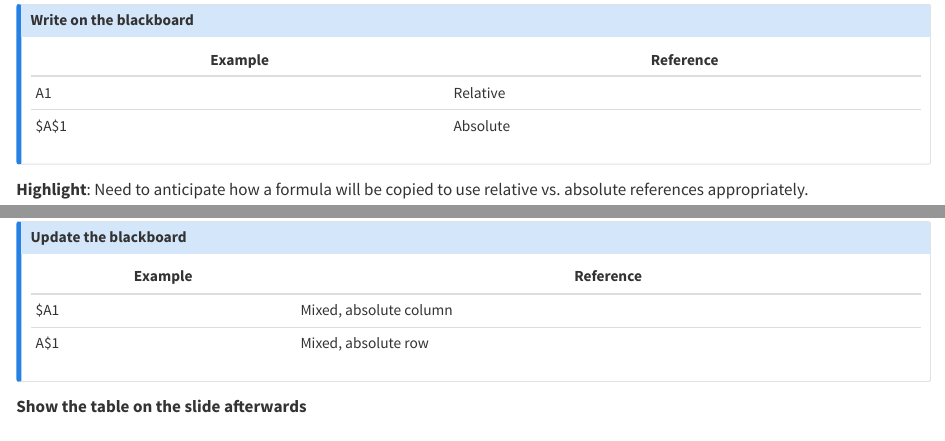
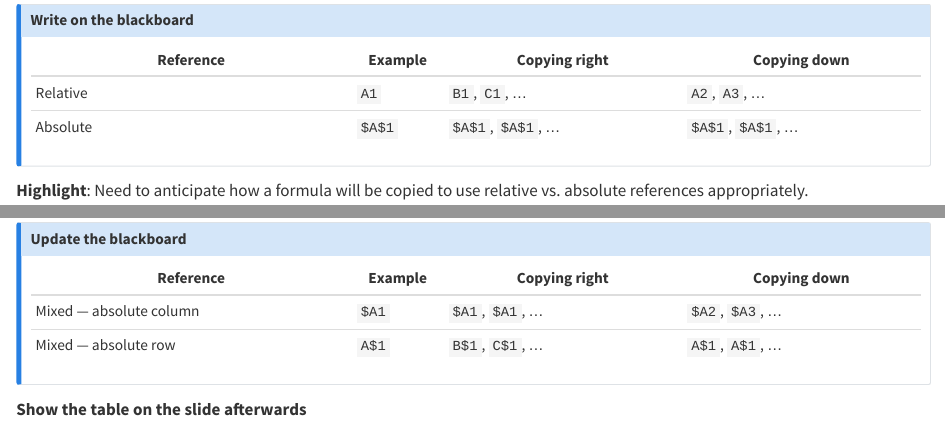
Before and after one commit to fs-ise/introduction-to-programming, a Quarto document (notes/session_01.qmd): the page in a window 1100 px wide, from 4760 px down, and a second part further down, joined at a grey line. Rendered offline with R 4.5, knitr and Pandoc in place of Quarto, with nearby package versions.

Commit message:
update notes

```diff
--- a/notes/session_01.qmd
+++ b/notes/session_01.qmd
@@ -171,10 +171,10 @@ Solution:
 
 
 ::: {.callout-note title="Write on the blackboard"}
-| Example | Reference |
-| ---- | --- |
-| A1 | Relative |
-| $A$1 | Absolute |
+| Reference               | Example | Copying right     | Copying down      |
+| ----------------------- | ------- | ----------------- | ----------------- |
+| Relative                | `A1`    | `B1`, `C1`, …     | `A2`, `A3`, …     |
+| Absolute                | `$A$1`  | `$A$1`, `$A$1`, … | `$A$1`, `$A$1`, … |
 :::
 
 **Highlight**: Need to anticipate how a formula will be copied to use relative vs. absolute references appropriately.
@@ -234,10 +234,10 @@ Solution:
 
 
 ::: {.callout-note title="Update the blackboard"}
-| Example | Reference |
-| ---- | --- |
-| $A1 | Mixed, absolute column |
-| A$1 | Mixed, absolute row |
+| Reference               | Example | Copying right     | Copying down      |
+| ----------------------- | ------- | ----------------- | ----------------- |
+| Mixed — absolute column | `$A1`   | `$A1`, `$A1`, …   | `$A2`, `$A3`, …   |
+| Mixed — absolute row    | `A$1`   | `B$1`, `C$1`, …   | `A$1`, `A$1`, …   |
 :::
 
 **Show the table on the slide afterwards**
```
Also changed, not shown: notes/session_02.qmd (+1 -1 lines).
